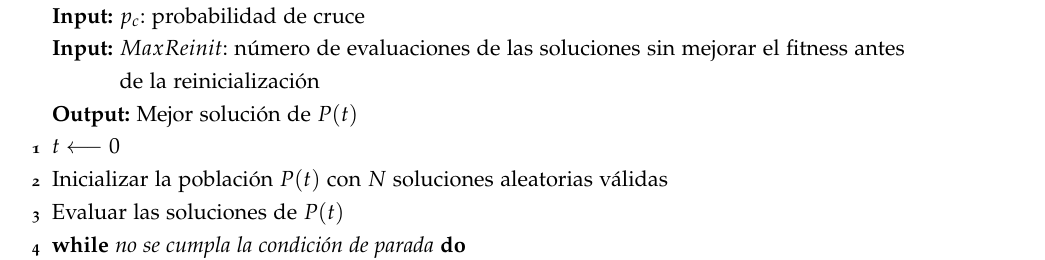
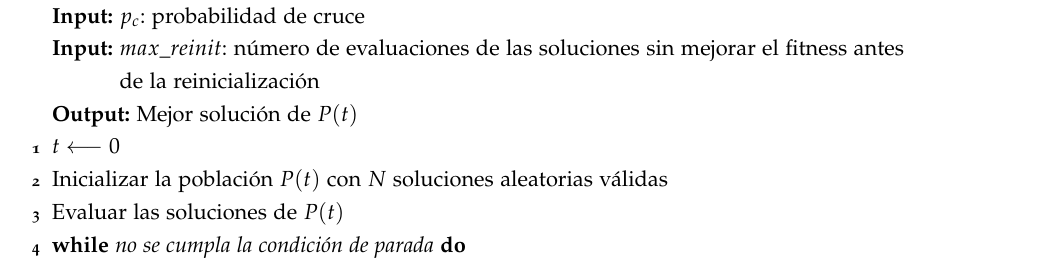
Before and after one commit to paula1999/TFG, a LaTeX thesis (documentation/main.tex, which reads documentation/chapters/chapter5.tex): part of page 75 of 105, cut so that both start at the same text. Compiled offline with pdfLaTeX; a missing font is replaced by an installed copy or a similar font.

Commit message:
Capítulo 5: corrijo errata

```diff
--- a/documentation/chapters/chapter5.tex
+++ b/documentation/chapters/chapter5.tex
@@ -179,7 +179,7 @@ En resumen, el Algoritmo GGA consiste en:
     \DontPrintSemicolon
     \KwIn{$N$: número par con el tamaño de la población}
     \KwIn{$p_c$: probabilidad de cruce}
-    \KwIn{$MaxReinit$: número de evaluaciones de las soluciones sin mejorar el fitness antes de la reinicialización}
+    \KwIn{$max\_reinit$: número de evaluaciones de las soluciones sin mejorar el fitness antes de la reinicialización}
     \KwOut{Mejor solución de $P(t)$}
 
     $t \longleftarrow 0$\;
@@ -210,7 +210,7 @@ En resumen, el Algoritmo GGA consiste en:
             Reemplazar la peor solución de $P(t+1)$ con la mejor solución de $P(t)$\;
         }
 
-        \If{MaxReinit soluciones han sido evaluadas sin mejorar la mejor solución de $P(t+1)$}{
+        \If{max\_reinit soluciones han sido evaluadas sin mejorar la mejor solución de $P(t+1)$}{
             Reemplazar las soluciones de $P(t+1)$ con $N-1$ soluciones aleatorias y la mejor solución de $P(t)$\;
         }
 
```
Also changed, not shown: documentation/chapters/chapter5.tex (2 more changed lines).
